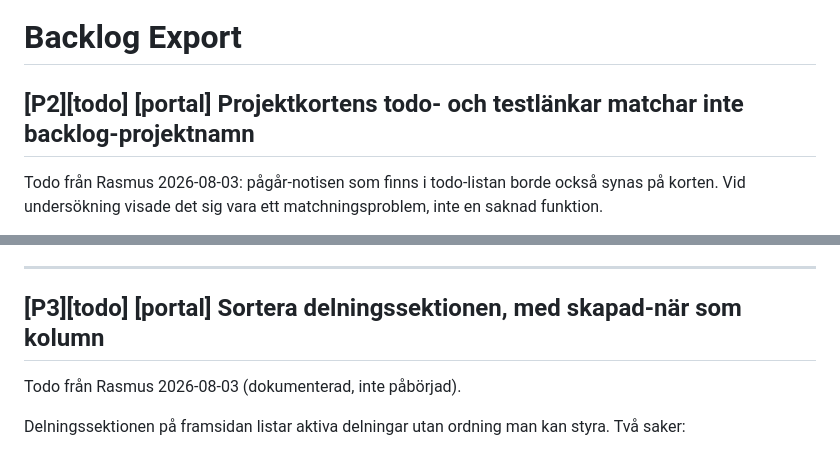
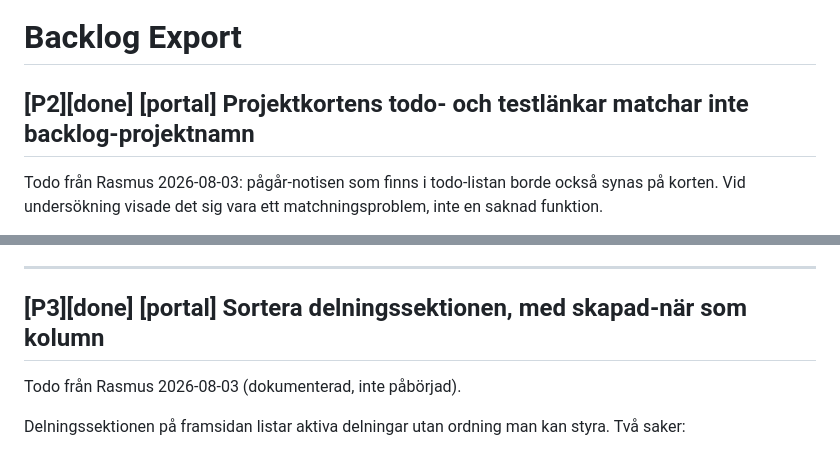
Before and after one commit to Armandur/portal, a Markdown page: backlog.md, 2 parts joined by grey strips. Rendered like a GitHub page.

Commit message:
Spegla portal-backloggen
Co-Authored-By: Claude Opus 5 (1M context) <noreply@anthropic.com>
Claude-Session: https://claude.ai/code/session_01QZkiojhchPKeG8Pj3e28sQ

```diff
--- a/backlog.md
+++ b/backlog.md
@@ -1,6 +1,6 @@
 # Backlog Export
 
-## [P2][todo] [portal] Projektkortens todo- och testlänkar matchar inte backlog-projektnamn
+## [P2][done] [portal] Projektkortens todo- och testlänkar matchar inte backlog-projektnamn
 
 Todo från Rasmus 2026-08-03: pågår-notisen som finns i todo-listan borde också synas på korten. Vid undersökning visade det sig vara ett matchningsproblem, inte en saknad funktion.
 
@@ -147,7 +147,7 @@ Skapa >10 done-tasks + en lågprio öppen; bekräfta att den öppna syns i /api/
 
 ---
 
-## [P3][todo] [portal] Sortera delningssektionen, med skapad-när som kolumn
+## [P3][done] [portal] Sortera delningssektionen, med skapad-när som kolumn
 
 Todo från Rasmus 2026-08-03 (dokumenterad, inte påbörjad).
 
```
